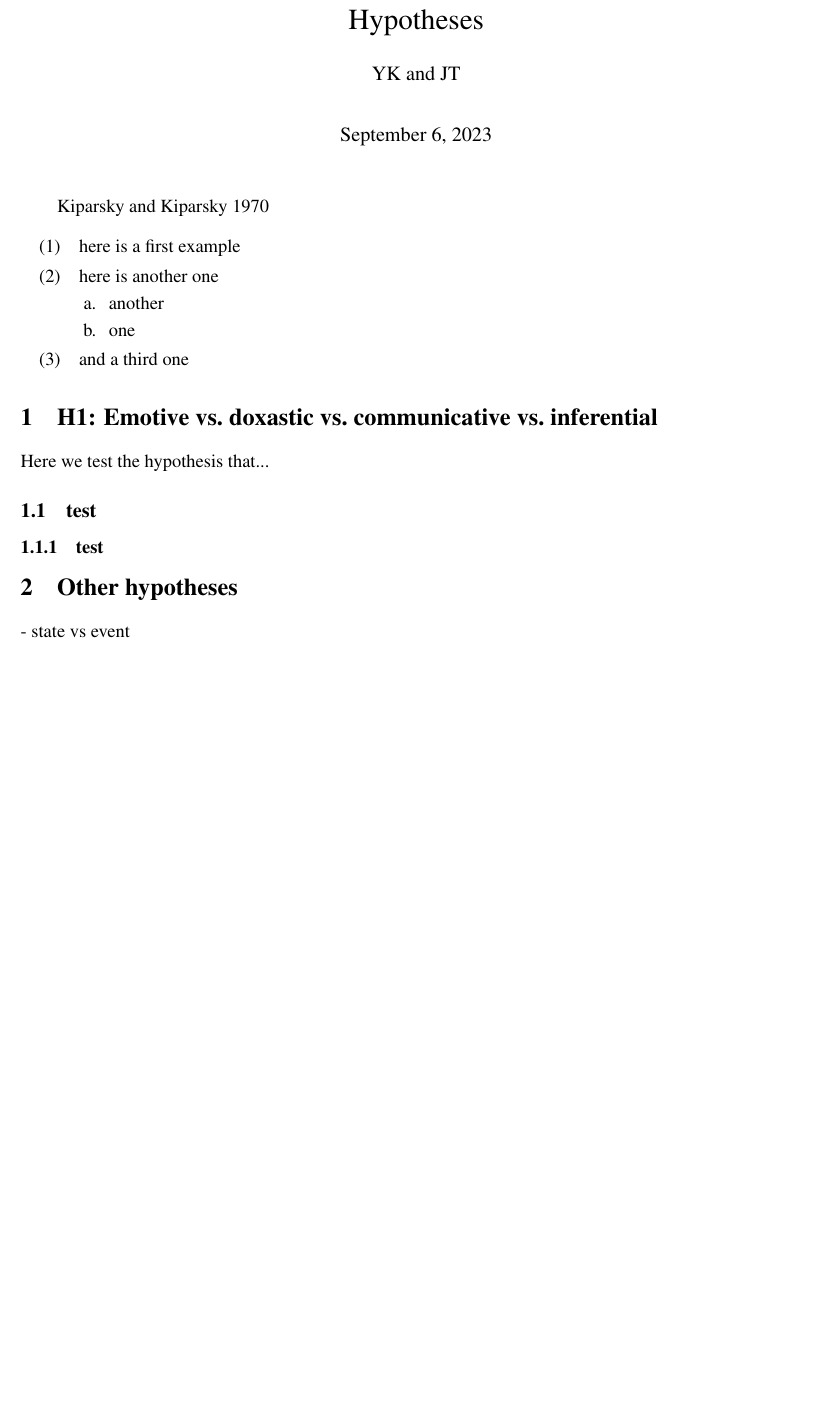
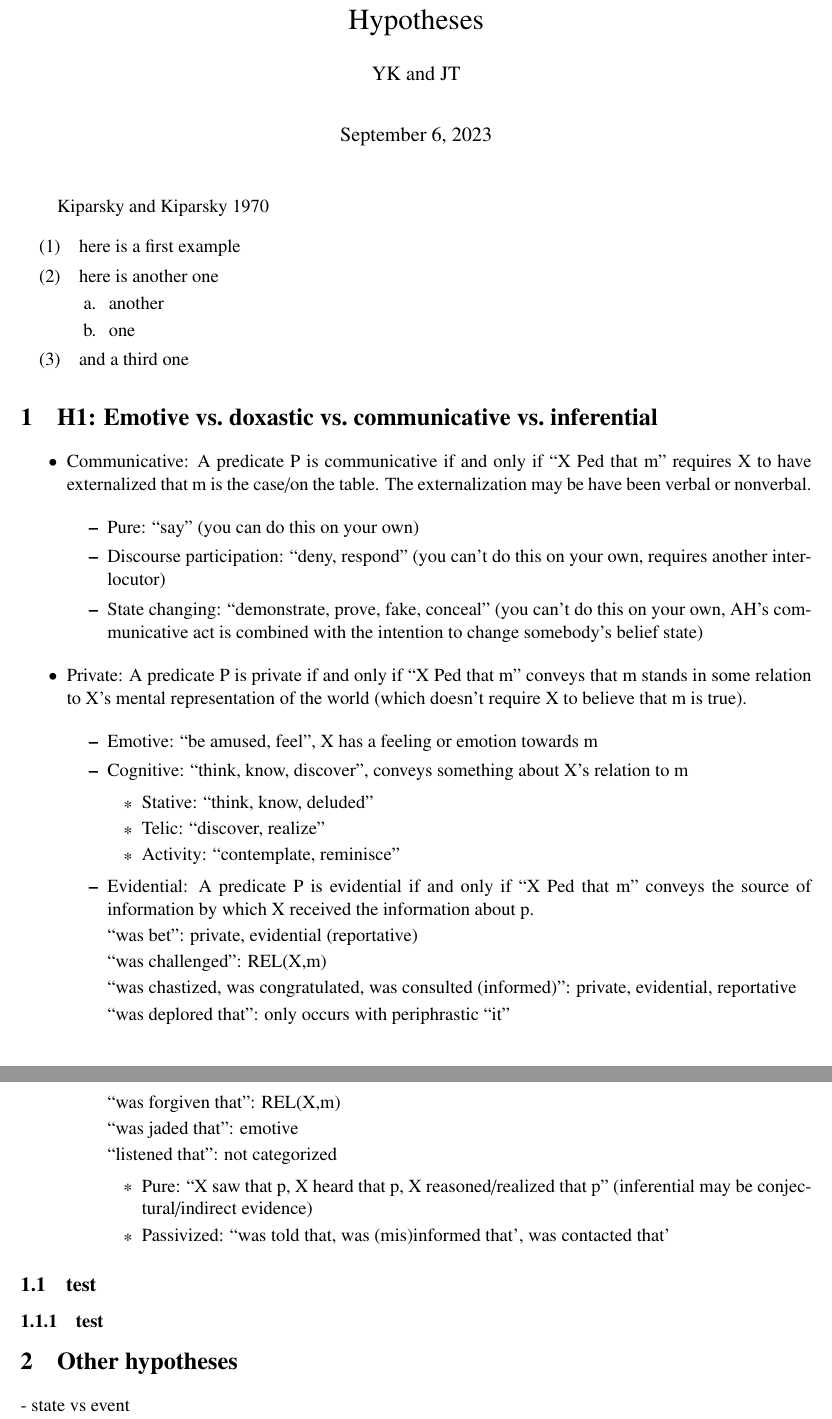
Before and after one commit to judith-tonhauser/lexical-semantics, a LaTeX document (writing/hypotheses/hypotheses.tex): part of the page before the commit and two parts of pages 1 and 2 of 2 after it, the two joined at a grey line, cut so that both start at the same text, the shorter picture padded with empty space. Compiled offline with pdfLaTeX.

Commit message:
updated hypotheses and coding

```diff
--- a/writing/hypotheses/hypotheses.tex
+++ b/writing/hypotheses/hypotheses.tex
@@ -127,7 +127,65 @@
 
 \section{H1: Emotive vs.\ doxastic vs.\ communicative vs.\ inferential}
 
-Here we test the hypothesis that...
+\begin{itemize}
+
+\item Communicative: A predicate P is communicative if and only if ``X Ped that m" requires X to have externalized that m is the case/on the table. The externalization may be have been verbal or nonverbal.
+
+\begin{itemize}
+
+\item Pure: ``say'' (you can do this on your own)
+
+\item Discourse participation: ``deny, respond'' (you can't do this on your own, requires another interlocutor)
+
+\item State changing: ``demonstrate, prove, fake, conceal'' (you can't do this on your own, AH's communicative act is combined with the intention to change somebody's belief state)
+
+\end{itemize}
+
+\item Private: A predicate P is private if and only if ``X Ped that m" conveys that m stands in some relation to X's mental representation of the world (which doesn't require X to believe that m is true).
+
+\begin{itemize}
+
+\item Emotive: ``be amused, feel'', X has a feeling or emotion towards m
+
+\item Cognitive: ``think, know, discover'', conveys something about X's relation to m
+
+\begin{itemize}
+
+\item Stative: ``think, know, deluded''
+
+\item Telic: ``discover, realize''
+
+\item Activity: ``contemplate, reminisce''
+
+\end{itemize}
+
+\item Evidential: A predicate P is evidential if and only if ``X Ped that m'' conveys the source of information by which X received the information about p.
+
+``was bet'': private, evidential (reportative)
+
+``was challenged'': REL(X,m)
+
+``was chastized, was congratulated, was consulted (informed)'': private, evidential, reportative
+
+``was deplored that'': only occurs with periphrastic ``it''
+
+``was forgiven that'': REL(X,m)
+
+``was jaded that'': emotive
+
+``listened that'': not categorized
+
+\begin{itemize}
+
+\item Pure: ``X saw that p, X heard that p, X reasoned/realized that p'' (inferential may be conjectural/indirect evidence)
+
+\item Passivized: ``was told that, was (mis)informed that', was contacted that'
+
+\end{itemize}
+
+\end{itemize}
+
+\end{itemize}
 
 \subsection{test}
 
```
Also changed, not shown: writing/hypotheses/hypotheses.pdf, 4 other files.
